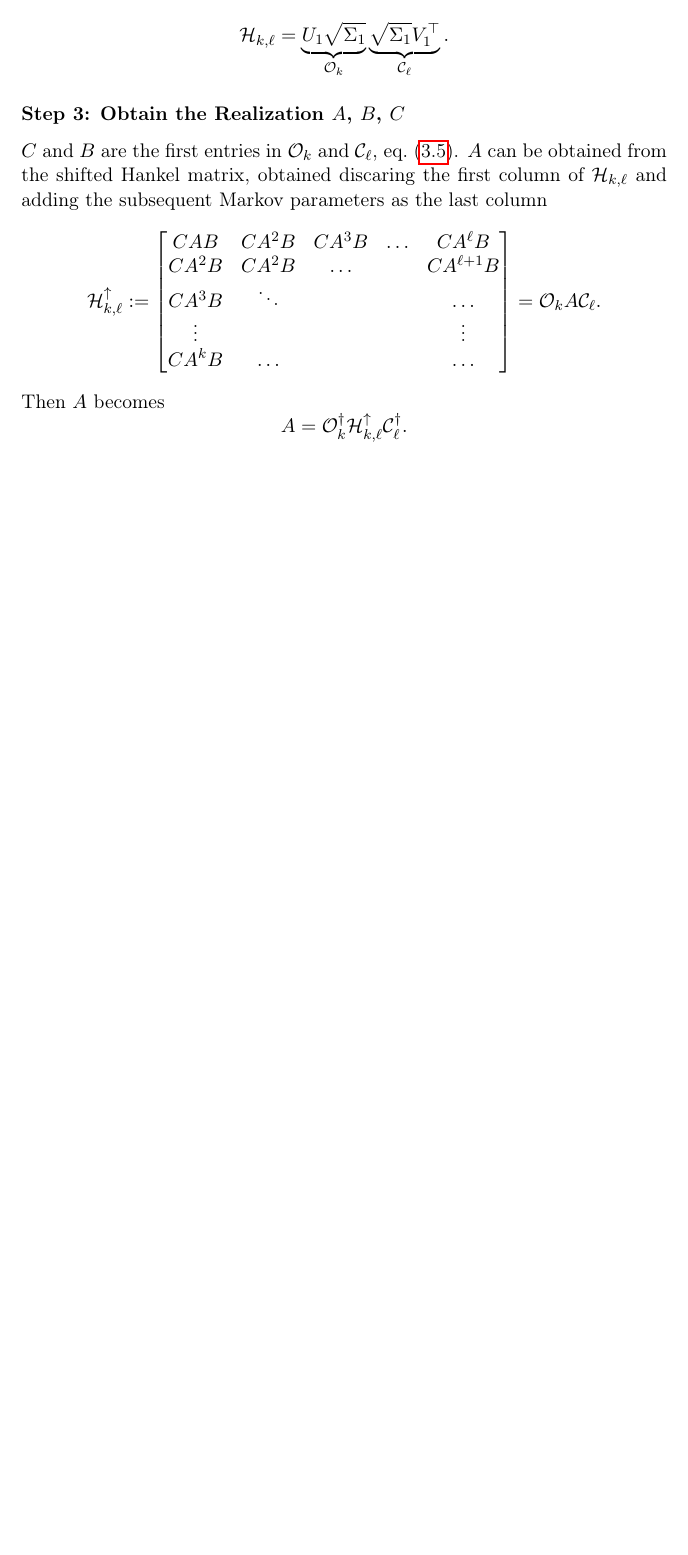
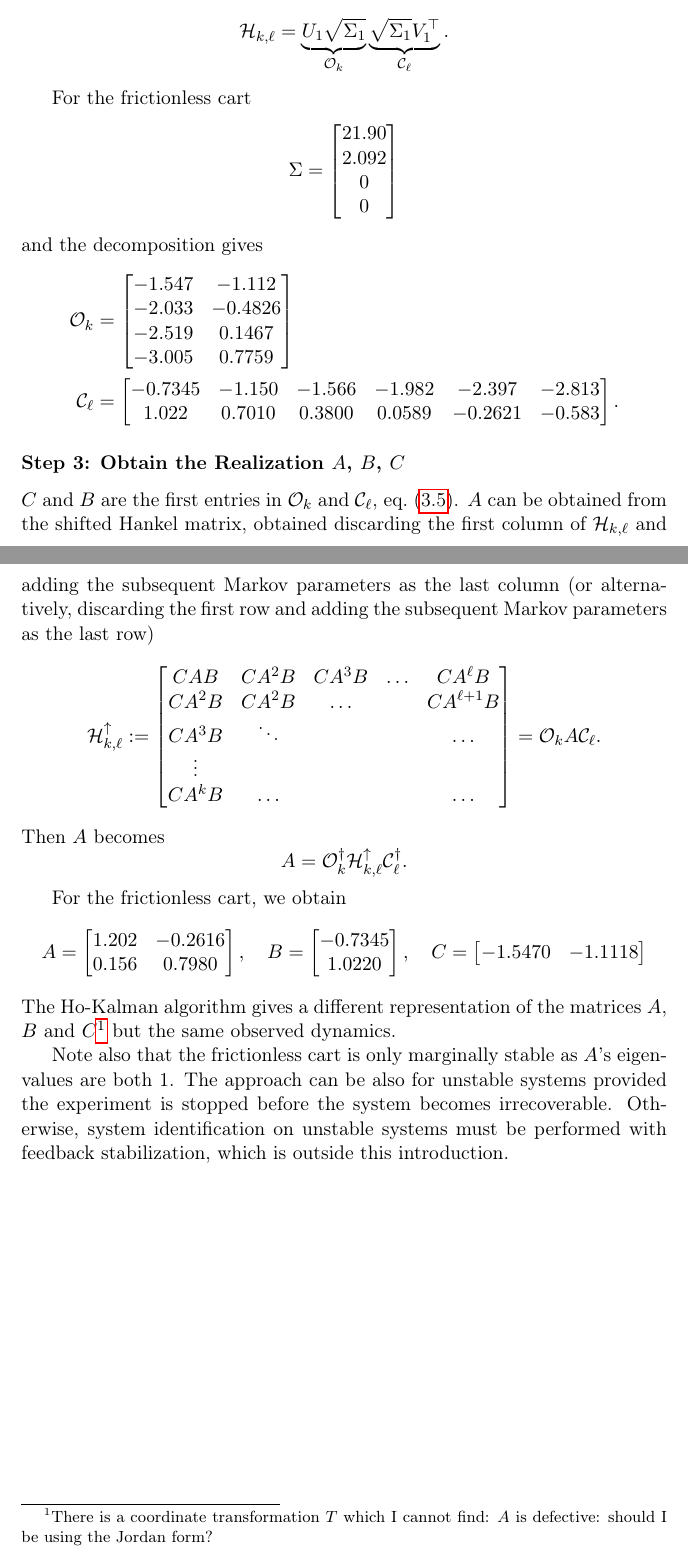
Before and after one commit to mzaffalon/bolognani-computational-control-notes, a LaTeX document (notes.tex, which reads identification.tex): part of page 27 of 29 before the commit and two parts of pages 27 and 28 of 30 after it, the two joined at a grey line, cut so that both start at the same text, the shorter picture padded with empty space. Compiled offline with pdfLaTeX.

Commit message:
Correct and improve notes for system identification

```diff
--- a/identification.tex
+++ b/identification.tex
@@ -262,17 +292,42 @@ A balanced factorization is
   \mathcal{H}_{k,\ell} = \underbrace{U_1\sqrt{\Sigma_1}}_{\mathcal{O}_k} \underbrace{\sqrt{\Sigma_1}V_1^\top}_{\mathcal{C}_\ell}.
 \end{equation*}
 
+For the frictionless cart
+\begin{equation*}
+  \Sigma =
+  %\begin{bmatrix}
+  %  \sqrt{242 + 4\sqrt{3529}} \\ \sqrt{242- 4\sqrt{3529}} \\ 0 \\ 0
+  %\end{bmatrix} =
+  \begin{bmatrix}
+    21.90 \\ 2.092 \\ 0 \\ 0 \end{bmatrix}
+\end{equation*}
+and the decomposition gives
+\begin{align*}
+  \mathcal{O}_k &=
+  \begin{bmatrix}
+    -1.547 &  -1.112 \\
+    -2.033 & -0.4826 \\
+    -2.519 &  0.1467 \\
+    -3.005 &  0.7759 \\
+  \end{bmatrix} \\
+  \mathcal{C}_\ell &=
+  \begin{bmatrix}
+    -0.7345 & -1.150 & -1.566 & -1.982 & -2.397 & -2.813 \\
+    1.022 & 0.7010 & 0.3800 & 0.0589 & -0.2621 & -0.583
+  \end{bmatrix}.
+\end{align*}
+
 \subsubsection{Step 3: Obtain the Realization $A$, $B$, $C$}
 \label{sec:obtain-system-realization}
 
-$C$ and $B$ are the first entries in $\mathcal{O}_k$ and $\mathcal{C}_\ell$, eq.~\eqref{eq:extended-observability-controllability-matrices}. $A$ can be obtained from the shifted Hankel matrix, obtained discaring the first column of $\mathcal{H}_{k,\ell}$ and adding the subsequent Markov parameters as the last column
+$C$ and $B$ are the first entries in $\mathcal{O}_k$ and $\mathcal{C}_\ell$, eq.~\eqref{eq:extended-observability-controllability-matrices}. $A$ can be obtained from the shifted Hankel matrix, obtained discarding the first column of $\mathcal{H}_{k,\ell}$ and adding the subsequent Markov parameters as the last column (or alternatively, discarding the first row and adding the subsequent Markov parameters as the last row)
 \begin{align*}
   \mathcal{H}_{k,\ell}^\uparrow :=
   \begin{bmatrix}
     CAB & CA^2B & CA^3 B & \ldots & CA^\ell B \\
     CA^2B & CA^2B & \ldots & & CA^{\ell+1}B \\
     CA^3B & \ddots & & & \ldots \\
-    \vdots & & & & \vdots \\
+    \vdots \\
     CA^kB & \ldots & & & \ldots
   \end{bmatrix} = \mathcal{O}_k A \mathcal{C}_\ell.
 \end{align*}
@@ -281,6 +336,24 @@ Then $A$ becomes
   A = \mathcal{O}_k^\dagger\mathcal{H}_{k,\ell}^\uparrow \mathcal{C}_\ell^\dagger.
 \end{equation*}
 
+For the frictionless cart, we obtain
+\begin{equation*}
+  A =
+  \begin{bmatrix}
+    1.202 & -0.2616 \\
+    0.156 &  0.7980
+  \end{bmatrix},\quad B =
+  \begin{bmatrix}
+    -0.7345 \\
+    1.0220
+  \end{bmatrix},\quad C =
+  \begin{bmatrix}
+    -1.5470 & -1.1118
+  \end{bmatrix}
+\end{equation*}
+The Ho-Kalman algorithm gives a different representation of the matrices $A$, $B$ and $C$\footnote{There is a coordinate transformation $T$ which I cannot find: $A$ is defective: should I be using the Jordan form?} but the same observed dynamics.
+
+Note also that the frictionless cart is only marginally stable as $A$'s eigenvalues are both 1. The approach can be also for unstable systems provided the experiment is stopped before the system becomes irrecoverable. Otherwise, system identification on unstable systems must be performed with feedback stabilization, which is outside this introduction.
 
 %%% Local Variables:
 %%% mode: latex
```
Also changed, not shown: identification.tex (46 more changed lines).
